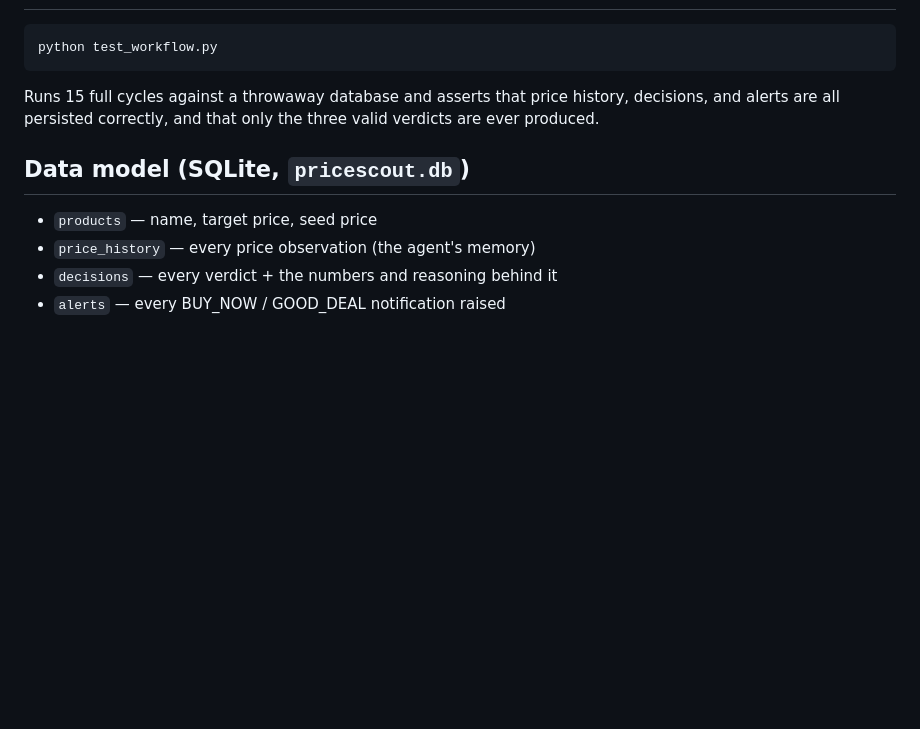
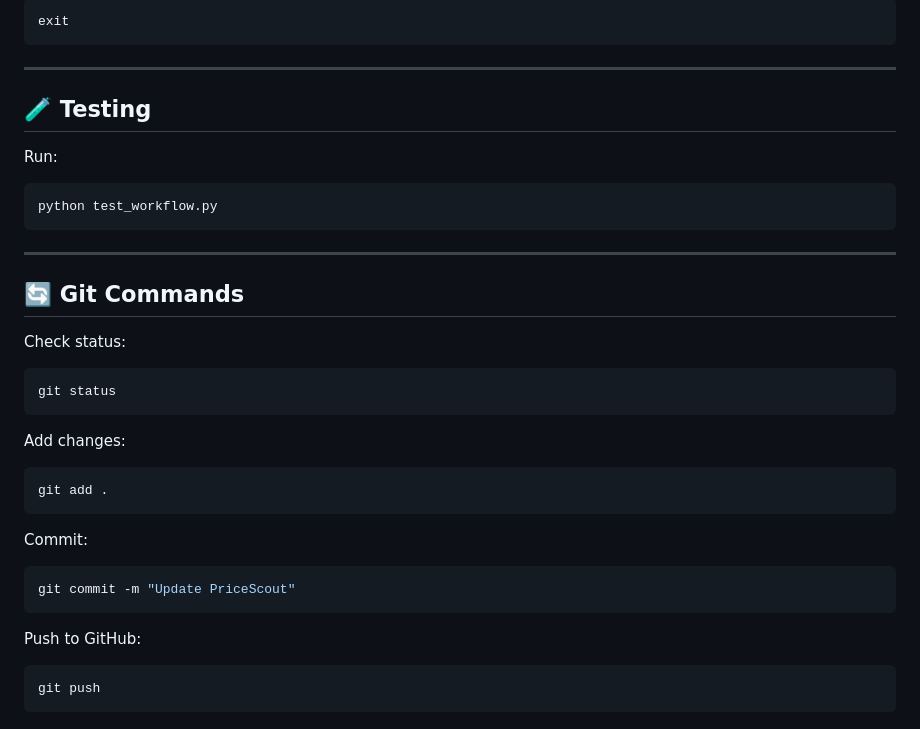
Before and after one commit to Samiksha123-eng/PriceScout, a Markdown page: README.md, the part around one of its changes. GitHub-like rendering; blank space fills up the shorter version.

````diff
--- a/README.md
+++ b/README.md
@@ -96,13 +180,41 @@ price source later only means replacing `get_current_price()`.
+```text
+exit
+```
+
+---
+
+## 🧪 Testing
+
+Run:
+
+```powershell
 python test_workflow.py
 ```
 
-Runs 15 full cycles against a throwaway database and asserts that price
-history, decisions, and alerts are all persisted correctly, and that only
-the three valid verdicts are ever produced.
+---
 
-## Data model (SQLite, `pricescout.db`)
+## 🔄 Git Commands
 
-- `products` — name, target price, seed price
-- `price_history` — every price observation (the agent's memory)
-- `decisions` — every verdict + the numbers and reasoning behind it
-- `alerts` — every BUY_NOW / GOOD_DEAL notification raised
+Check status:
+
+```powershell
+git status
+```
+
+Add changes:
+
+```powershell
+git add .
+```
+
+Commit:
+
+```powershell
+git commit -m "Update PriceScout"
+```
+
+Push to GitHub:
+
+```powershell
+git push
+```
````
Also changed, not shown: other parts of README.md (+159 -75 lines).
